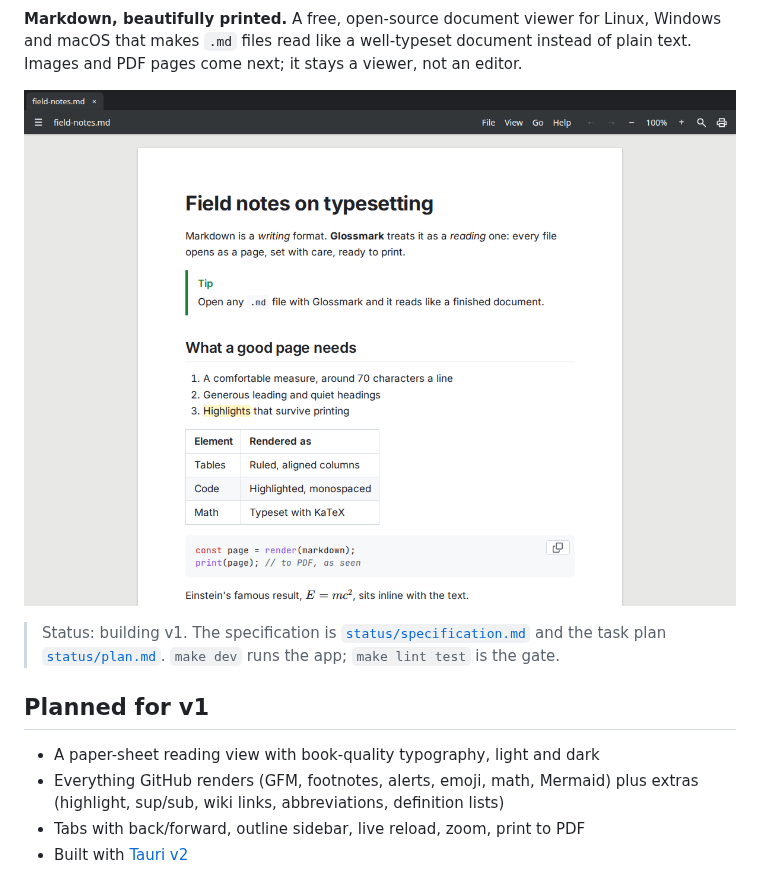
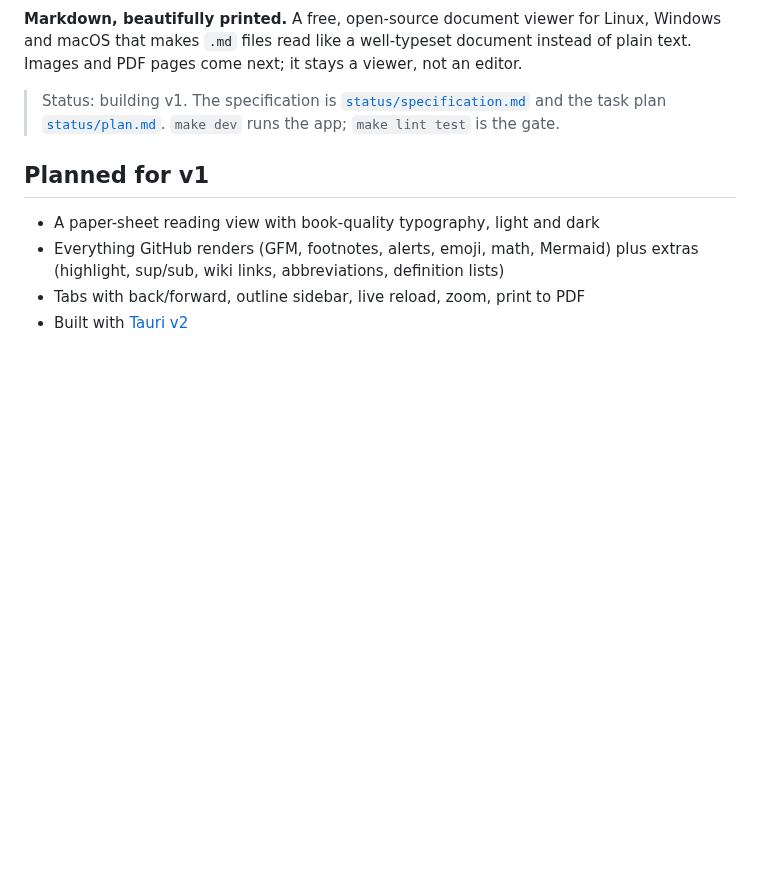
Before and after one commit to nuncaeslupus/glossmark, a Markdown page: README.md, the part around one of its changes. Drawn GitHub-style; pictures changed too: docs/hero.png; blank space fills up the shorter version.

```diff
--- a/README.md
+++ b/README.md
@@ -10,7 +16,6 @@
 that makes `.md` files read like a well-typeset document instead of plain text. Images and PDF
 pages come next; it stays a viewer, not an editor.
 
-![Nacho Viewer](docs/hero.png)
 
 > Status: building v1. The specification is [`status/specification.md`](status/specification.md) and
 > the task plan [`status/plan.md`](status/plan.md). `make dev` runs the app; `make lint test` is the gate.
```
Also changed, not shown: other parts of README.md (+15 -2 lines), docs/screenshot-dark.png (added), docs/screenshot-light.png (added), 4 other files.
